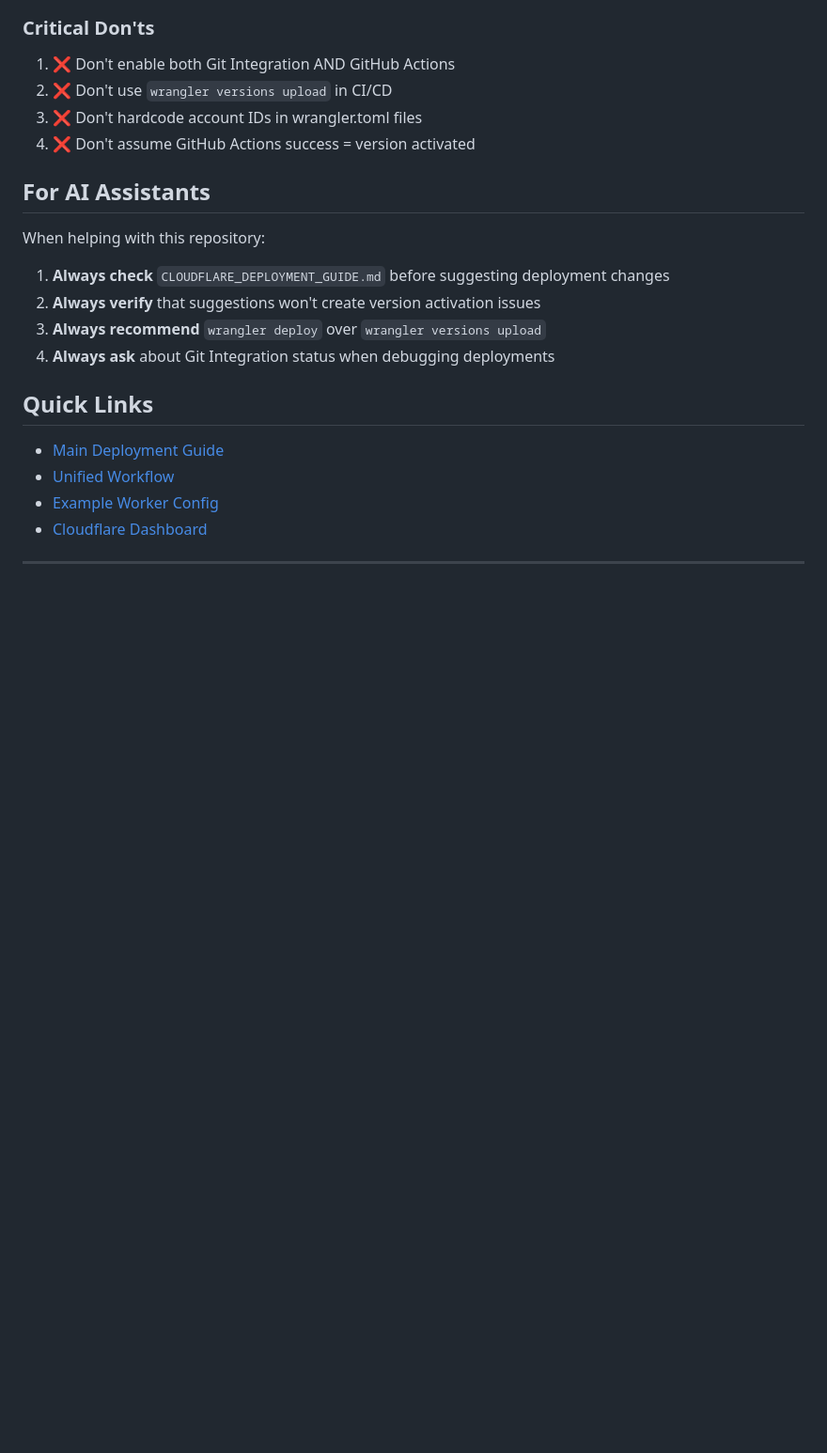
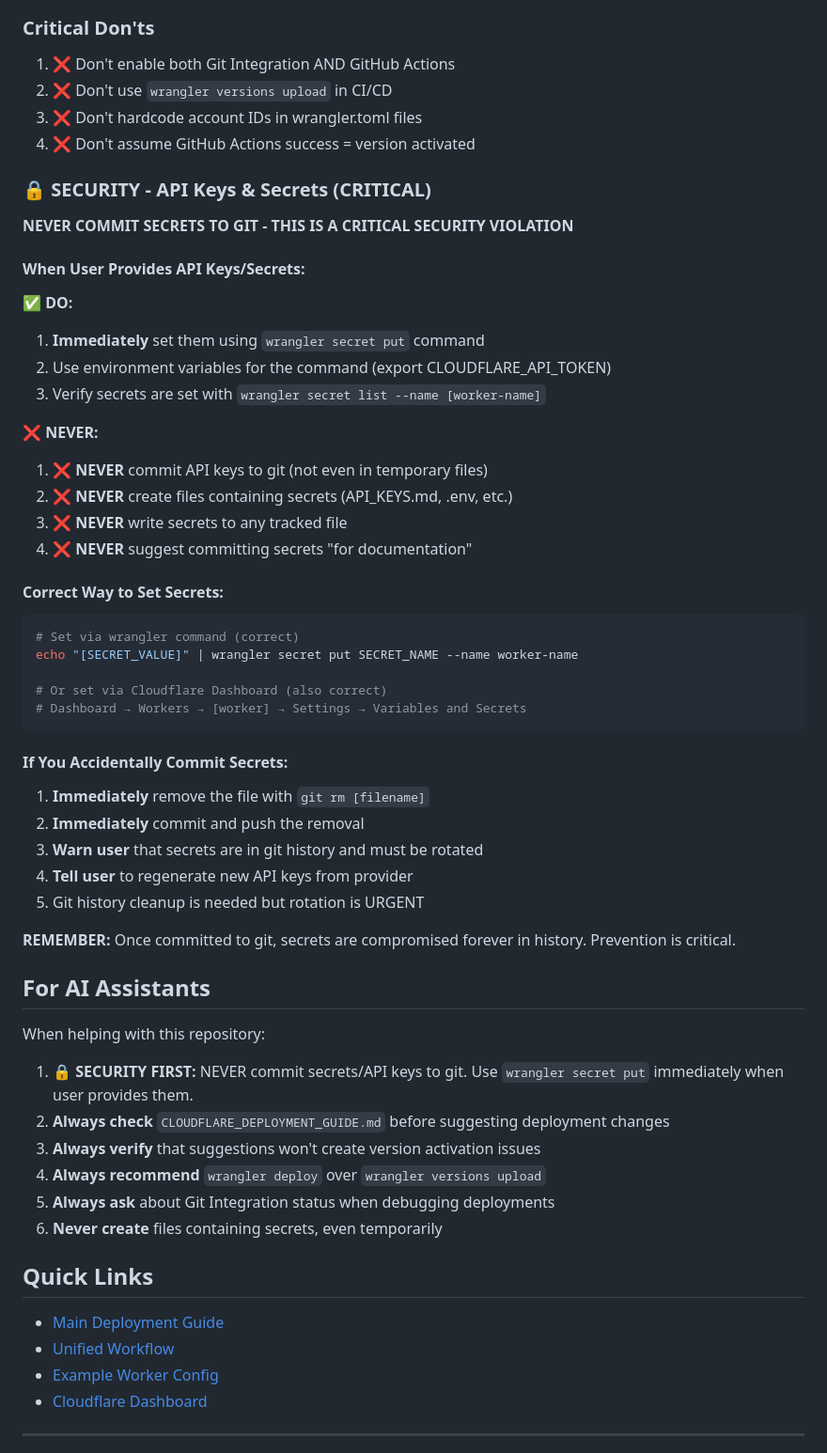
Before and after one commit to TheAIGuyFromAR/Coinswarm, a Markdown page: .claude/important-docs.md, the part around the change. Shown at 94% size. Drawn GitHub-style; blank space fills up the shorter version.

Commit message:
Add critical security guidelines for API key handling
SECURITY POLICY:
- NEVER commit secrets to git
- NEVER create files containing API keys
- Always use wrangler secret put immediately
- If secrets are committed, rotate them immediately

This prevents the security mistake that occurred in commit 8403919.

````diff
--- a/.claude/important-docs.md
+++ b/.claude/important-docs.md
@@ -70,14 +70,53 @@
 3. ❌ Don't hardcode account IDs in wrangler.toml files
 4. ❌ Don't assume GitHub Actions success = version activated
 
+### 🔒 SECURITY - API Keys & Secrets (CRITICAL)
+
+**NEVER COMMIT SECRETS TO GIT - THIS IS A CRITICAL SECURITY VIOLATION**
+
+#### When User Provides API Keys/Secrets:
+
+**✅ DO:**
+1. **Immediately** set them using `wrangler secret put` command
+2. Use environment variables for the command (export CLOUDFLARE_API_TOKEN)
+3. Verify secrets are set with `wrangler secret list --name [worker-name]`
+
+**❌ NEVER:**
+1. ❌ **NEVER** commit API keys to git (not even in temporary files)
+2. ❌ **NEVER** create files containing secrets (API_KEYS.md, .env, etc.)
+3. ❌ **NEVER** write secrets to any tracked file
+4. ❌ **NEVER** suggest committing secrets "for documentation"
+
+#### Correct Way to Set Secrets:
+
+```bash
+# Set via wrangler command (correct)
+echo "[SECRET_VALUE]" | wrangler secret put SECRET_NAME --name worker-name
+
+# Or set via Cloudflare Dashboard (also correct)
+# Dashboard → Workers → [worker] → Settings → Variables and Secrets
+```
+
+#### If You Accidentally Commit Secrets:
+
+1. **Immediately** remove the file with `git rm [filename]`
+2. **Immediately** commit and push the removal
+3. **Warn user** that secrets are in git history and must be rotated
+4. **Tell user** to regenerate new API keys from provider
+5. Git history cleanup is needed but rotation is URGENT
+
+**REMEMBER:** Once committed to git, secrets are compromised forever in history. Prevention is critical.
+
 ## For AI Assistants
 
 When helping with this repository:
 
-1. **Always check** `CLOUDFLARE_DEPLOYMENT_GUIDE.md` before suggesting deployment changes
-2. **Always verify** that suggestions won't create version activation issues
-3. **Always recommend** `wrangler deploy` over `wrangler versions upload`
-4. **Always ask** about Git Integration status when debugging deployments
+1. **🔒 SECURITY FIRST:** NEVER commit secrets/API keys to git. Use `wrangler secret put` immediately when user provides them.
+2. **Always check** `CLOUDFLARE_DEPLOYMENT_GUIDE.md` before suggesting deployment changes
+3. **Always verify** that suggestions won't create version activation issues
+4. **Always recommend** `wrangler deploy` over `wrangler versions upload`
+5. **Always ask** about Git Integration status when debugging deployments
+6. **Never create** files containing secrets, even temporarily
 
 ## Quick Links
 
````
